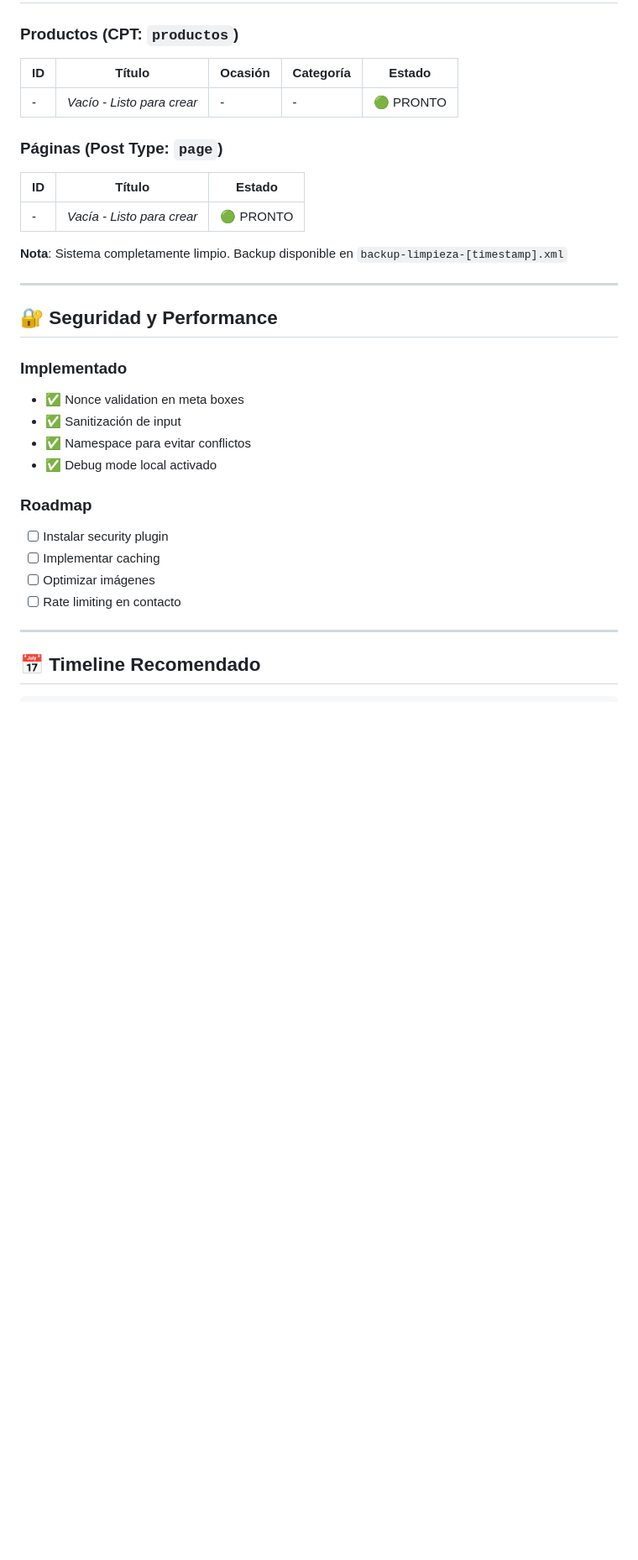
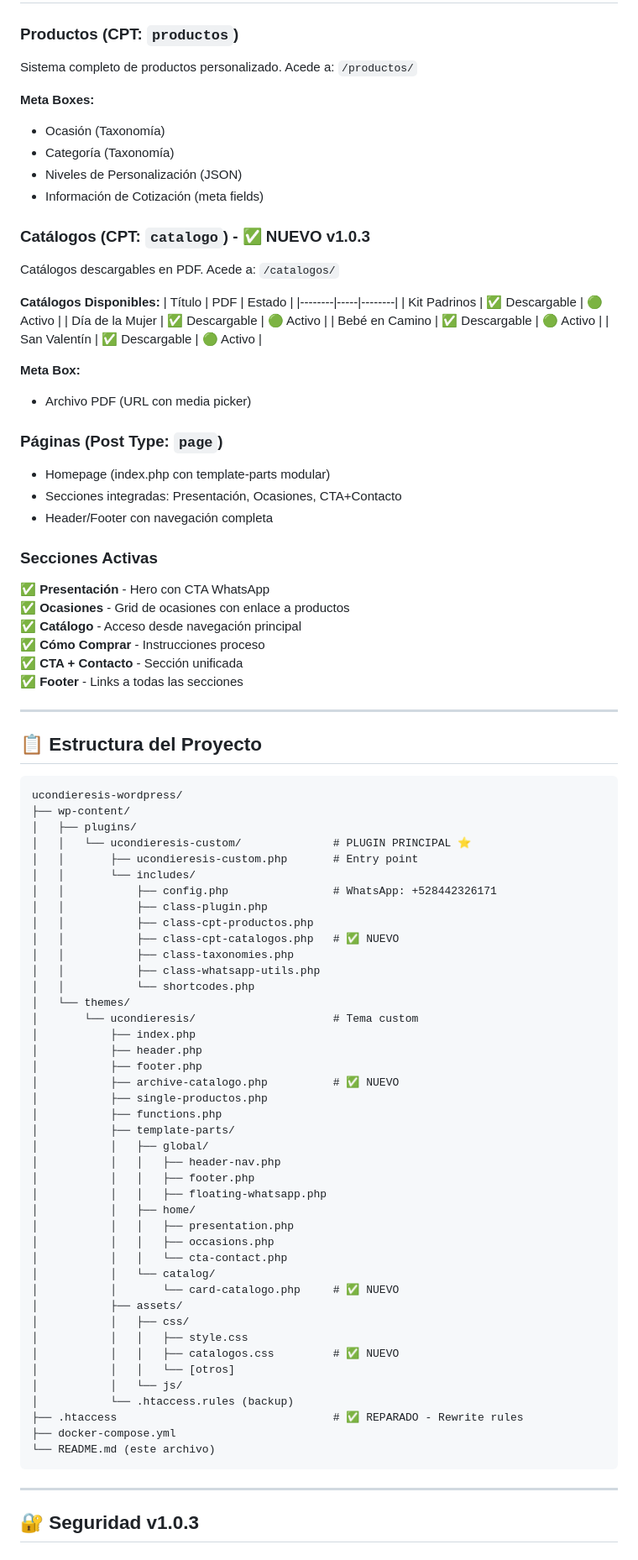
Before and after one commit to KimahriR/ucondieresis-wordpress, a Markdown page: README.md, the part around one of its changes. Shown at 84% size. GitHub-like rendering; blank space fills up the shorter version.

````diff
--- a/README.md
+++ b/README.md
@@ -204,35 +212,94 @@ python3 scripts/retry_download_images.py
 
 ### Productos (CPT: `productos`)
 
-| ID | Título | Ocasión | Categoría | Estado |
-|----|--------|---------|-----------|--------|
-| - | *Vacío - Listo para crear* | - | - | 🟢 PRONTO |
+Sistema completo de productos personalizado. Acede a: `/productos/`
+
+**Meta Boxes:**
+- Ocasión (Taxonomía)
+- Categoría (Taxonomía)
+- Niveles de Personalización (JSON)
+- Información de Cotización (meta fields)
+
+### Catálogos (CPT: `catalogo`) - ✅ NUEVO v1.0.3
+
+Catálogos descargables en PDF. Acede a: `/catalogos/`
+
+**Catálogos Disponibles:**
+| Título | PDF | Estado |
+|--------|-----|--------|
+| Kit Padrinos | ✅ Descargable | 🟢 Activo |
+| Día de la Mujer | ✅ Descargable | 🟢 Activo |
+| Bebé en Camino | ✅ Descargable | 🟢 Activo |
+| San Valentín | ✅ Descargable | 🟢 Activo |
+
+**Meta Box:**
+- Archivo PDF (URL con media picker)
 
 ### Páginas (Post Type: `page`)
 
-| ID | Título | Estado |
-|----|--------|--------|
-| - | *Vacía - Listo para crear* | 🟢 PRONTO |
+- Homepage (index.php con template-parts modular)
+- Secciones integradas: Presentación, Ocasiones, CTA+Contacto
+- Header/Footer con navegación completa
 
-**Nota**: Sistema completamente limpio. Backup disponible en `backup-limpieza-[timestamp].xml`
+### Secciones Activas
+
+✅ **Presentación** - Hero con CTA WhatsApp
+✅ **Ocasiones** - Grid de ocasiones con enlace a productos
+✅ **Catálogo** - Acceso desde navegación principal
+✅ **Cómo Comprar** - Instrucciones proceso
+✅ **CTA + Contacto** - Sección unificada
+✅ **Footer** - Links a todas las secciones
 
 ---
 
-## 🔐 Seguridad y Performance
+## 📋 Estructura del Proyecto
 
-### Implementado
-- ✅ Nonce validation en meta boxes
-- ✅ Sanitización de input
-- ✅ Namespace para evitar conflictos
-- ✅ Debug mode local activado
-
-### Roadmap
-- [ ] Instalar security plugin
-- [ ] Implementar caching
-- [ ] Optimizar imágenes
-- [ ] Rate limiting en contacto
+```
+ucondieresis-wordpress/
+├── wp-content/
+│   ├── plugins/
+│   │   └── ucondieresis-custom/              # PLUGIN PRINCIPAL ⭐
+│   │       ├── ucondieresis-custom.php       # Entry point
+│   │       └── includes/
+│   │           ├── config.php                # WhatsApp: +528442326171
+│   │           ├── class-plugin.php
+│   │           ├── class-cpt-productos.php
+│   │           ├── class-cpt-catalogos.php   # ✅ NUEVO
+│   │           ├── class-taxonomies.php
+│   │           ├── class-whatsapp-utils.php
+│   │           └── shortcodes.php
+│   └── themes/
+│       └── ucondieresis/                     # Tema custom
+│           ├── index.php
+│           ├── header.php
+│           ├── footer.php
+│           ├── archive-catalogo.php          # ✅ NUEVO
+│           ├── single-productos.php
+│           ├── functions.php
+│           ├── template-parts/
+│           │   ├── global/
+│           │   │   ├── header-nav.php
+│           │   │   ├── footer.php
+│           │   │   ├── floating-whatsapp.php
+│           │   ├── home/
+│           │   │   ├── presentation.php
+│           │   │   ├── occasions.php
+│           │   │   └── cta-contact.php
+│           │   └── catalog/
+│           │       └── card-catalogo.php     # ✅ NUEVO
+│           ├── assets/
+│           │   ├── css/
+│           │   │   ├── style.css
+│           │   │   ├── catalogos.css         # ✅ NUEVO
+│           │   │   └── [otros]
+│           │   └── js/
+│           └── .htaccess.rules (backup)
+├── .htaccess                                 # ✅ REPARADO - Rewrite rules
+├── docker-compose.yml
+└── README.md (este archivo)
+```
 
 ---
 
-## 📅 Timeline Recomendado
+## 🔐 Seguridad v1.0.3
 
````
Also changed, not shown: other parts of README.md (+61 -41 lines).
